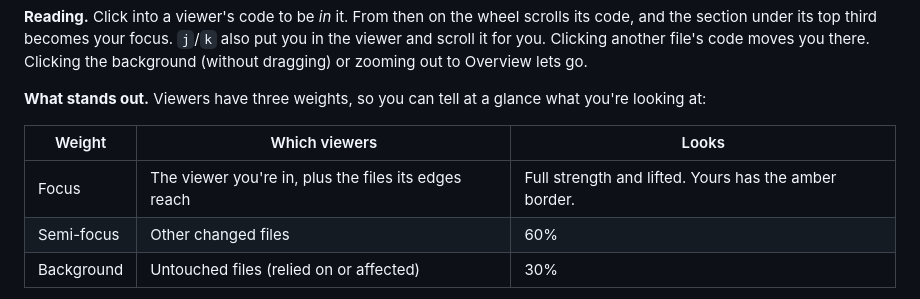
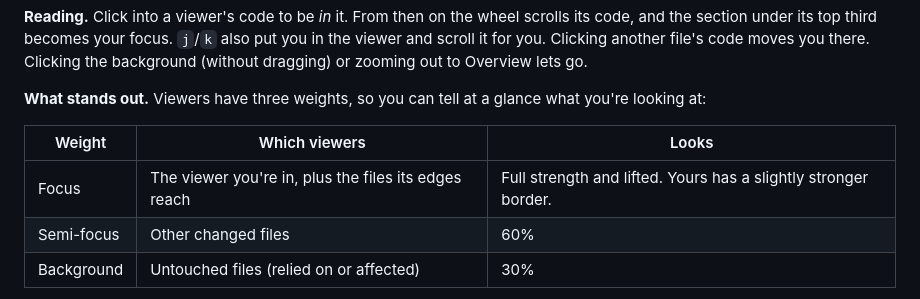
Before and after one commit to angrybayblade/bobby, a Markdown page: docs/views.md, the part around the change. GitHub-like rendering.

Commit message:
docs(guide): drop the amber border from the diff weights table
Co-Authored-By: Claude Opus 5.5 <noreply@anthropic.com>

```diff
--- a/docs/views.md
+++ b/docs/views.md
@@ -44,7 +44,7 @@ A canvas with one scrollable diff viewer per file, arranged in columns by band (
 
 | Weight | Which viewers | Looks |
 |---|---|---|
-| Focus | The viewer you're in, plus the files its edges reach | Full strength and lifted. Yours has the amber border. |
+| Focus | The viewer you're in, plus the files its edges reach | Full strength and lifted. Yours has a slightly stronger border. |
 | Semi-focus | Other changed files | 60% |
 | Background | Untouched files (relied on or affected) | 30% |
 
```
